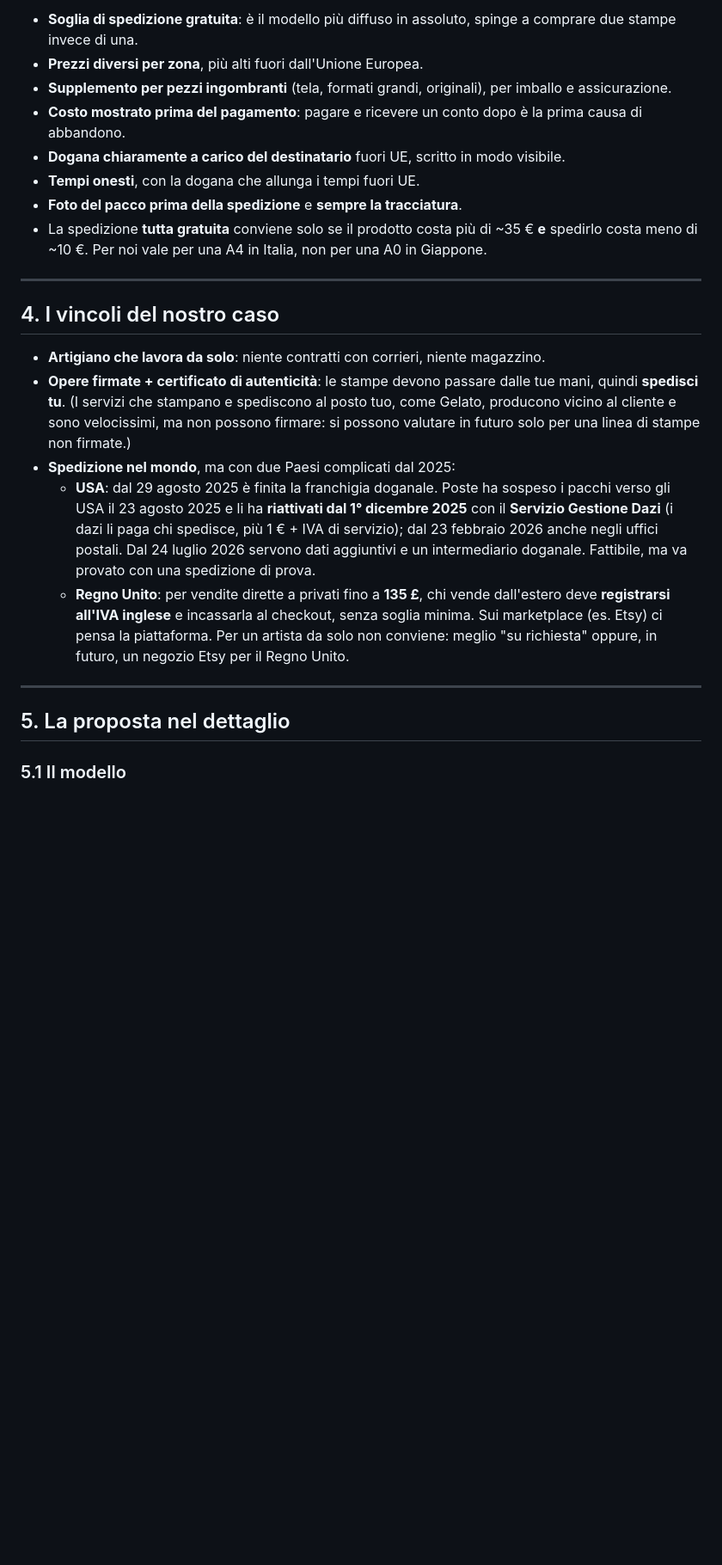
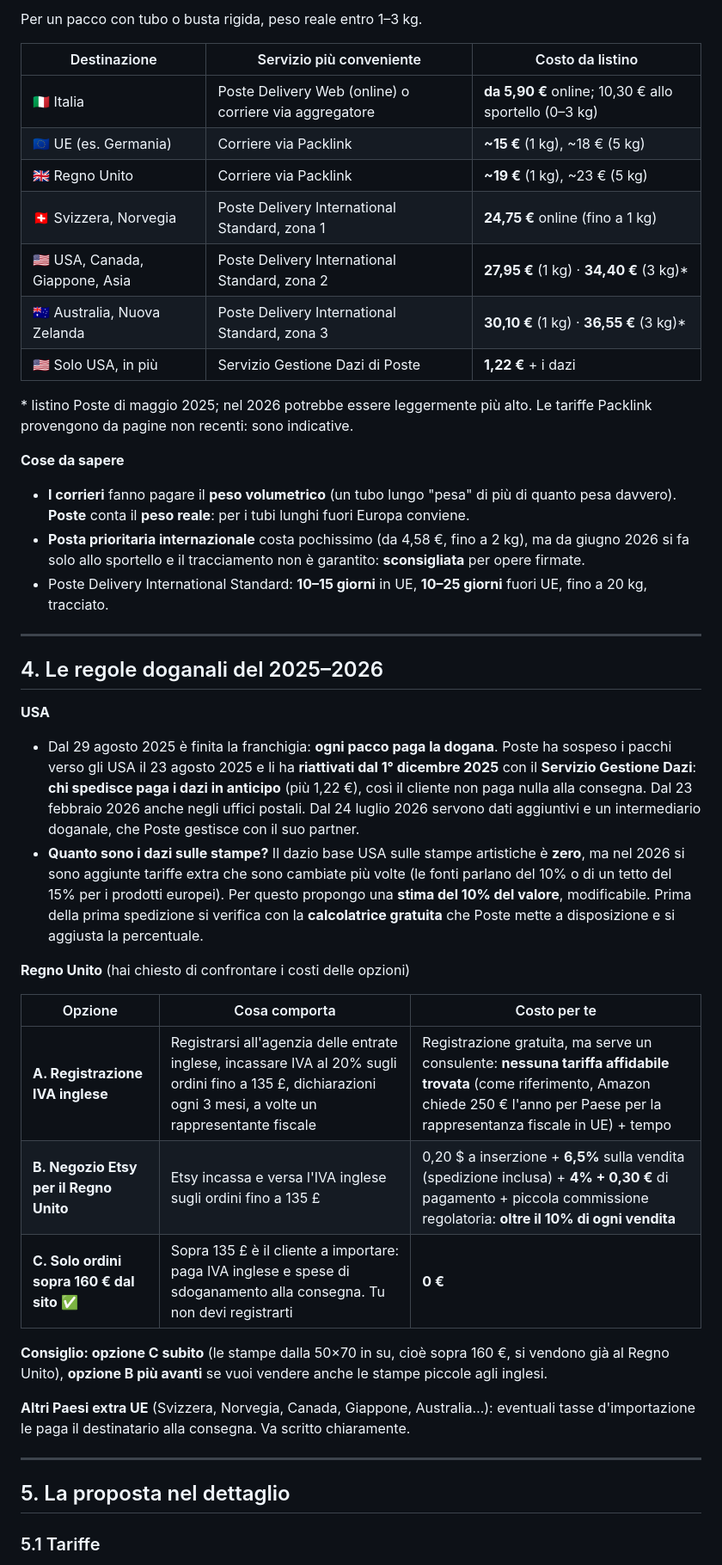
Before and after one commit to pablopicciau/boleon, a Markdown page: docs/piano-spedizioni.md, the part around one of its changes. Shown at 86% size. Drawn GitHub-style; blank space fills up the shorter version.

```diff
--- a/docs/piano-spedizioni.md
+++ b/docs/piano-spedizioni.md
@@ -36,26 +39,46 @@
 
-- **Soglia di spedizione gratuita**: è il modello più diffuso in assoluto, spinge a comprare due stampe invece di una.
-- **Prezzi diversi per zona**, più alti fuori dall'Unione Europea.
-- **Supplemento per pezzi ingombranti** (tela, formati grandi, originali), per imballo e assicurazione.
-- **Costo mostrato prima del pagamento**: pagare e ricevere un conto dopo è la prima causa di abbandono.
-- **Dogana chiaramente a carico del destinatario** fuori UE, scritto in modo visibile.
-- **Tempi onesti**, con la dogana che allunga i tempi fuori UE.
-- **Foto del pacco prima della spedizione** e **sempre la tracciatura**.
-- La spedizione **tutta gratuita** conviene solo se il prodotto costa più di ~35 € **e** spedirlo costa meno di ~10 €. Per noi vale per una A4 in Italia, non per una A0 in Giappone.
+Per un pacco con tubo o busta rigida, peso reale entro 1–3 kg.
+
+| Destinazione | Servizio più conveniente | Costo da listino |
+|---|---|---|
+| 🇮🇹 Italia | Poste Delivery Web (online) o corriere via aggregatore | **da 5,90 €** online; 10,30 € allo sportello (0–3 kg) |
+| 🇪🇺 UE (es. Germania) | Corriere via Packlink | **~15 €** (1 kg), ~18 € (5 kg) |
+| 🇬🇧 Regno Unito | Corriere via Packlink | **~19 €** (1 kg), ~23 € (5 kg) |
+| 🇨🇭 Svizzera, Norvegia | Poste Delivery International Standard, zona 1 | **24,75 €** online (fino a 1 kg) |
+| 🇺🇸 USA, Canada, Giappone, Asia | Poste Delivery International Standard, zona 2 | **27,95 €** (1 kg) · **34,40 €** (3 kg)\* |
+| 🇦🇺 Australia, Nuova Zelanda | Poste Delivery International Standard, zona 3 | **30,10 €** (1 kg) · **36,55 €** (3 kg)\* |
+| 🇺🇸 Solo USA, in più | Servizio Gestione Dazi di Poste | **1,22 €** + i dazi |
+
+\* listino Poste di maggio 2025; nel 2026 potrebbe essere leggermente più alto. Le tariffe Packlink provengono da pagine non recenti: sono indicative.
+
+**Cose da sapere**
+- **I corrieri** fanno pagare il **peso volumetrico** (un tubo lungo "pesa" di più di quanto pesa davvero). **Poste** conta il **peso reale**: per i tubi lunghi fuori Europa conviene.
+- **Posta prioritaria internazionale** costa pochissimo (da 4,58 €, fino a 2 kg), ma da giugno 2026 si fa solo allo sportello e il tracciamento non è garantito: **sconsigliata** per opere firmate.
+- Poste Delivery International Standard: **10–15 giorni** in UE, **10–25 giorni** fuori UE, fino a 20 kg, tracciato.
 
 ---
 
-## 4. I vincoli del nostro caso
+## 4. Le regole doganali del 2025–2026
 
-- **Artigiano che lavora da solo**: niente contratti con corrieri, niente magazzino.
-- **Opere firmate + certificato di autenticità**: le stampe devono passare dalle tue mani, quindi **spedisci tu**. (I servizi che stampano e spediscono al posto tuo, come Gelato, producono vicino al cliente e sono velocissimi, ma non possono firmare: si possono valutare in futuro solo per una linea di stampe non firmate.)
-- **Spedizione nel mondo**, ma con due Paesi complicati dal 2025:
-  - **USA**: dal 29 agosto 2025 è finita la franchigia doganale. Poste ha sospeso i pacchi verso gli USA il 23 agosto 2025 e li ha **riattivati dal 1° dicembre 2025** con il **Servizio Gestione Dazi** (i dazi li paga chi spedisce, più 1 € + IVA di servizio); dal 23 febbraio 2026 anche negli uffici postali. Dal 24 luglio 2026 servono dati aggiuntivi e un intermediario doganale. Fattibile, ma va provato con una spedizione di prova.
-  - **Regno Unito**: per vendite dirette a privati fino a **135 £**, chi vende dall'estero deve **registrarsi all'IVA inglese** e incassarla al checkout, senza soglia minima. Sui marketplace (es. Etsy) ci pensa la piattaforma. Per un artista da solo non conviene: meglio "su richiesta" oppure, in futuro, un negozio Etsy per il Regno Unito.
+**USA**
+- Dal 29 agosto 2025 è finita la franchigia: **ogni pacco paga la dogana**. Poste ha sospeso i pacchi verso gli USA il 23 agosto 2025 e li ha **riattivati dal 1° dicembre 2025** con il **Servizio Gestione Dazi**: **chi spedisce paga i dazi in anticipo** (più 1,22 €), così il cliente non paga nulla alla consegna. Dal 23 febbraio 2026 anche negli uffici postali. Dal 24 luglio 2026 servono dati aggiuntivi e un intermediario doganale, che Poste gestisce con il suo partner.
+- **Quanto sono i dazi sulle stampe?** Il dazio base USA sulle stampe artistiche è **zero**, ma nel 2026 si sono aggiunte tariffe extra che sono cambiate più volte (le fonti parlano del 10% o di un tetto del 15% per i prodotti europei). Per questo propongo una **stima del 10% del valore**, modificabile. Prima della prima spedizione si verifica con la **calcolatrice gratuita** che Poste mette a disposizione e si aggiusta la percentuale.
+
+**Regno Unito** (hai chiesto di confrontare i costi delle opzioni)
+
+| Opzione | Cosa comporta | Costo per te |
+|---|---|---|
+| **A. Registrazione IVA inglese** | Registrarsi all'agenzia delle entrate inglese, incassare IVA al 20% sugli ordini fino a 135 £, dichiarazioni ogni 3 mesi, a volte un rappresentante fiscale | Registrazione gratuita, ma serve un consulente: **nessuna tariffa affidabile trovata** (come riferimento, Amazon chiede 250 € l'anno per Paese per la rappresentanza fiscale in UE) + tempo |
+| **B. Negozio Etsy per il Regno Unito** | Etsy incassa e versa l'IVA inglese sugli ordini fino a 135 £ | 0,20 $ a inserzione + **6,5%** sulla vendita (spedizione inclusa) + **4% + 0,30 €** di pagamento + piccola commissione regolatoria: **oltre il 10% di ogni vendita** |
+| **C. Solo ordini sopra 160 € dal sito** ✅ | Sopra 135 £ è il cliente a importare: paga IVA inglese e spese di sdoganamento alla consegna. Tu non devi registrarti | **0 €** |
+
+**Consiglio: opzione C subito** (le stampe dalla 50×70 in su, cioè sopra 160 €, si vendono già al Regno Unito), **opzione B più avanti** se vuoi vendere anche le stampe piccole agli inglesi.
+
+**Altri Paesi extra UE** (Svizzera, Norvegia, Canada, Giappone, Australia…): eventuali tasse d'importazione le paga il destinatario alla consegna. Va scritto chiaramente.
 
 ---
 
 ## 5. La proposta nel dettaglio
 
-### 5.1 Il modello
+### 5.1 Tariffe
 
```
Also changed, not shown: other parts of docs/piano-spedizioni.md (+91 -101 lines), CLAUDE.md (+1 -1 lines).
